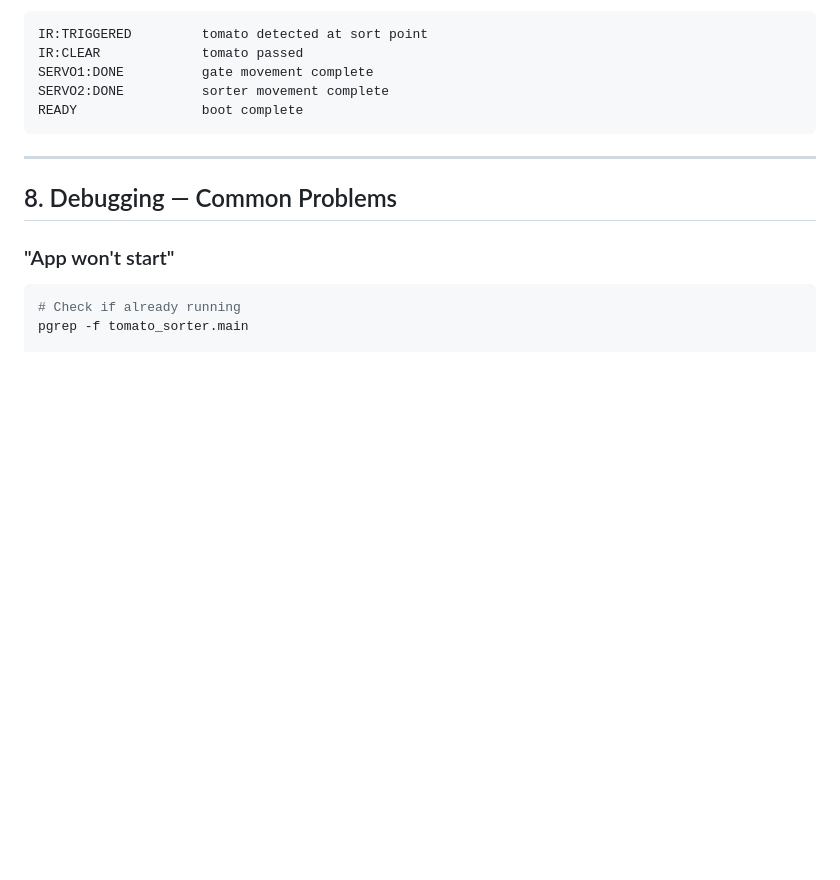
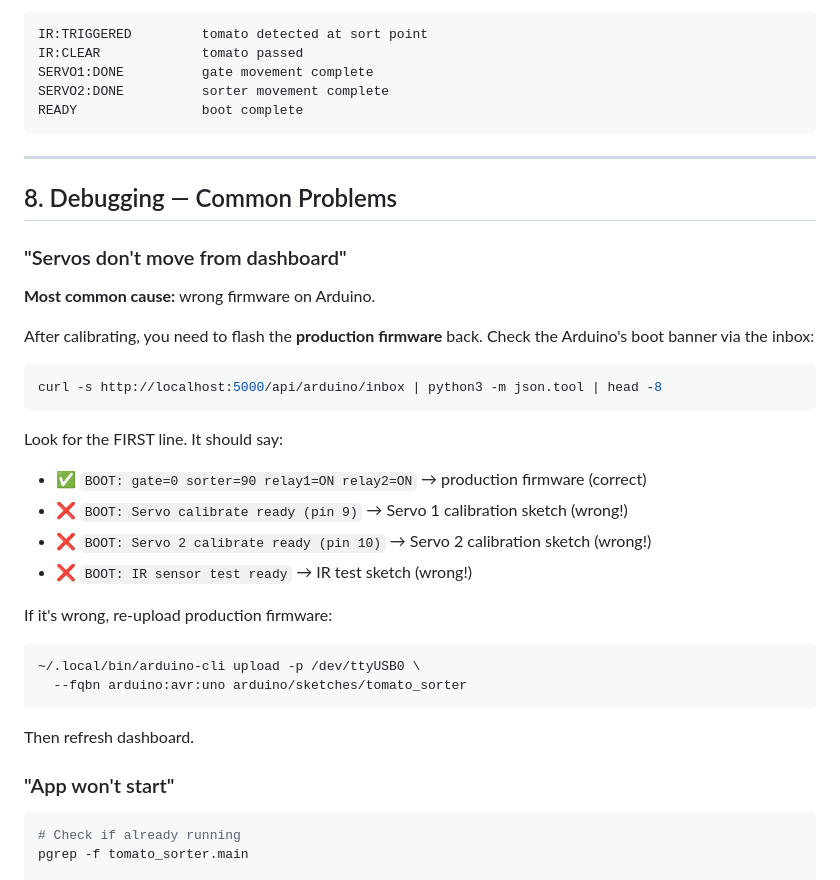
Before and after one commit to imove0n/tomato-sorter, a Markdown page: CHEATSHEET.md, the part around one of its changes. GitHub-like rendering; blank space fills up the shorter version.

````diff
--- a/CHEATSHEET.md
+++ b/CHEATSHEET.md
@@ -236,6 +236,30 @@ READY                boot complete
 
 ## 8. Debugging — Common Problems
 
+### "Servos don't move from dashboard"
+
+**Most common cause:** wrong firmware on Arduino.
+
+After calibrating, you need to flash the **production firmware** back. Check the Arduino's boot banner via the inbox:
+
+```bash
+curl -s http://localhost:5000/api/arduino/inbox | python3 -m json.tool | head -8
+```
+
+Look for the FIRST line. It should say:
+- ✅ `BOOT: gate=0 sorter=90 relay1=ON relay2=ON` → production firmware (correct)
+- ❌ `BOOT: Servo calibrate ready (pin 9)` → Servo 1 calibration sketch (wrong!)
+- ❌ `BOOT: Servo 2 calibrate ready (pin 10)` → Servo 2 calibration sketch (wrong!)
+- ❌ `BOOT: IR sensor test ready` → IR test sketch (wrong!)
+
+If it's wrong, re-upload production firmware:
+```bash
+~/.local/bin/arduino-cli upload -p /dev/ttyUSB0 \
+  --fqbn arduino:avr:uno arduino/sketches/tomato_sorter
+```
+
+Then refresh dashboard.
+
 ### "App won't start"
 
 ```bash
````
Also changed, not shown: other parts of CHEATSHEET.md (+36 -0 lines).
